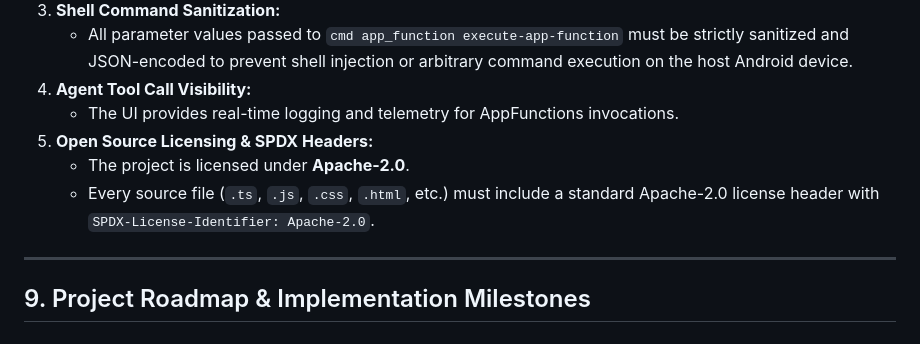
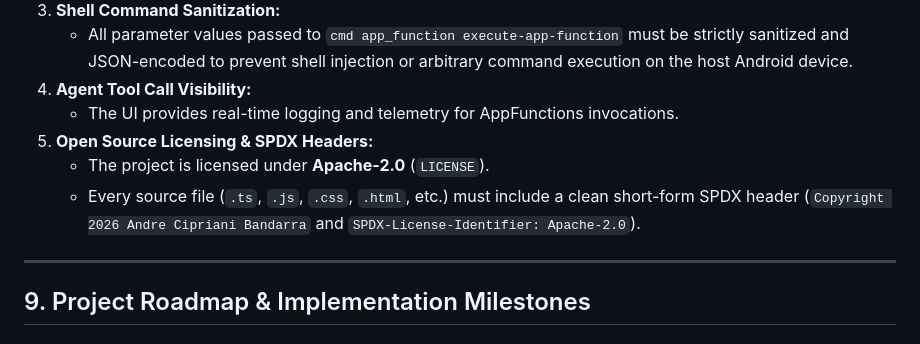
Before and after one commit to andreban/webmcp-appfunctions, a Markdown page: PRD.md, the part around the change. GitHub-like rendering.

```diff
--- a/PRD.md
+++ b/PRD.md
@@ -326,8 +326,8 @@ webmcp-appfunctions/
 4. **Agent Tool Call Visibility:**
    - The UI provides real-time logging and telemetry for AppFunctions invocations.
 5. **Open Source Licensing & SPDX Headers:**
-   - The project is licensed under **Apache-2.0**.
-   - Every source file (`.ts`, `.js`, `.css`, `.html`, etc.) must include a standard Apache-2.0 license header with `SPDX-License-Identifier: Apache-2.0`.
+   - The project is licensed under **Apache-2.0** (`LICENSE`).
+   - Every source file (`.ts`, `.js`, `.css`, `.html`, etc.) must include a clean short-form SPDX header (`Copyright 2026 Andre Cipriani Bandarra` and `SPDX-License-Identifier: Apache-2.0`).
 
 ---
 
```
Also changed, not shown: AGENTS.md (+9 -27 lines).
